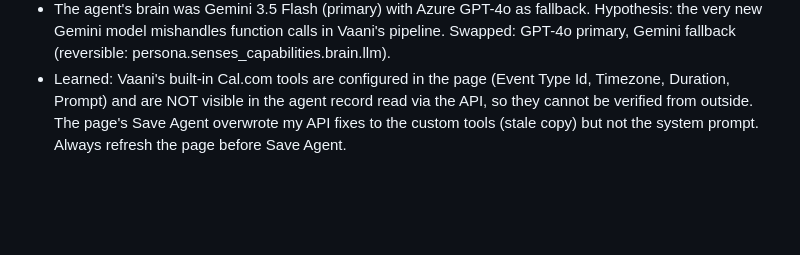
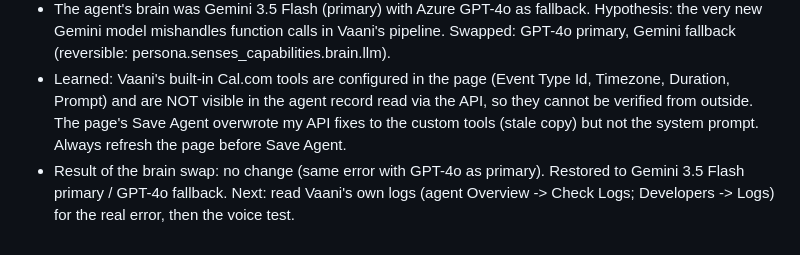
Before and after one commit to milindmali1810/aangan-phone-agent, a Markdown page: BUILD_LOG.md, the part around the change. GitHub-like rendering; blank space fills up the shorter version.

Commit message:
Restore the original brain settings after the swap did not help
Co-Authored-By: Claude Sonnet 5.5 <noreply@anthropic.com>

```diff
--- a/BUILD_LOG.md
+++ b/BUILD_LOG.md
@@ -234,3 +234,4 @@
 - Tried: our custom tools on (zero calls reached our server), custom tools off, Vaani's built-in Cal.com tools with the @ syntax: always "I am sorry, I encountered an error" right after the caller says yes to the consultation, i.e. the moment the model decides to call a tool. Normal conversation works.
 - The agent's brain was Gemini 3.5 Flash (primary) with Azure GPT-4o as fallback. Hypothesis: the very new Gemini model mishandles function calls in Vaani's pipeline. Swapped: GPT-4o primary, Gemini fallback (reversible: persona.senses_capabilities.brain.llm).
 - Learned: Vaani's built-in Cal.com tools are configured in the page (Event Type Id, Timezone, Duration, Prompt) and are NOT visible in the agent record read via the API, so they cannot be verified from outside. The page's Save Agent overwrote my API fixes to the custom tools (stale copy) but not the system prompt. Always refresh the page before Save Agent.
+- Result of the brain swap: no change (same error with GPT-4o as primary). Restored to Gemini 3.5 Flash primary / GPT-4o fallback. Next: read Vaani's own logs (agent Overview -> Check Logs; Developers -> Logs) for the real error, then the voice test.
```
